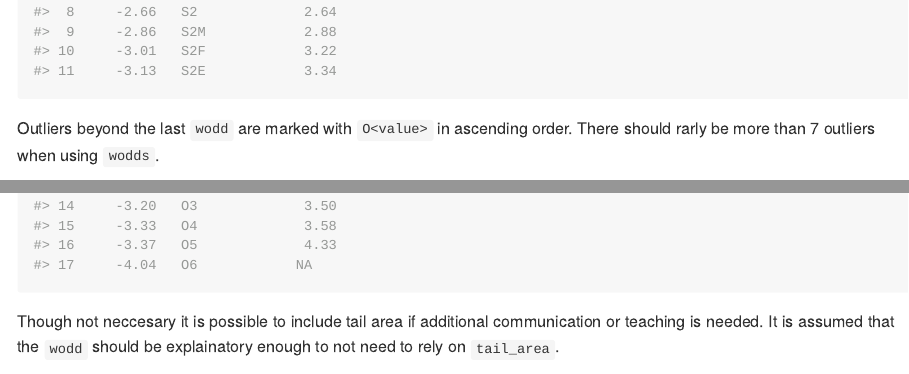
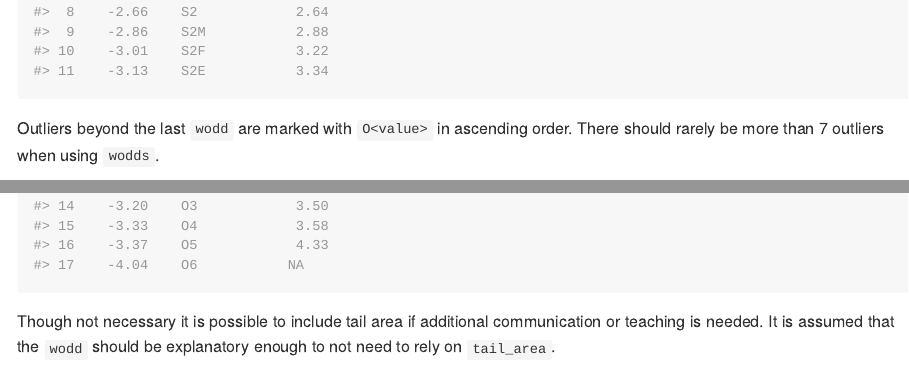
Before and after one commit to alexhallam/wodds, an R Markdown document (README.Rmd): the page in a window 1100 px wide, from 880 px down, and a second part further down, joined at a grey line. The pictures show the output file README.md that the author committed with the source, drawn offline in the style of GitHub; long lines of code are wrapped.

Commit message:
fix spelling

````diff
--- a/README.Rmd
+++ b/README.Rmd
@@ -47,15 +47,15 @@ df_wodds
 ```
 
 Outliers beyond the last `wodd` are marked with `O<value>` in ascending order. There should
-rarly be more than 7 outliers when using `wodds`.
+rarely be more than 7 outliers when using `wodds`.
 
 ```{r example 1.1}
 df_wodds_and_outs <- wodds::wodds(a, include_outliers = TRUE)
 df_wodds_and_outs
 ```
 
-Though not neccesary it is possible to include tail area if additional communication or
-teaching is needed. It is assumed that the `wodd` should be explainatory enough
+Though not necessary it is possible to include tail area if additional communication or
+teaching is needed. It is assumed that the `wodd` should be explanatory enough
 to not need to rely on `tail_area`.
 
 ```{r example 1.2}
````
Also changed, not shown: README.md, README.Rmd (4 more changed lines).
